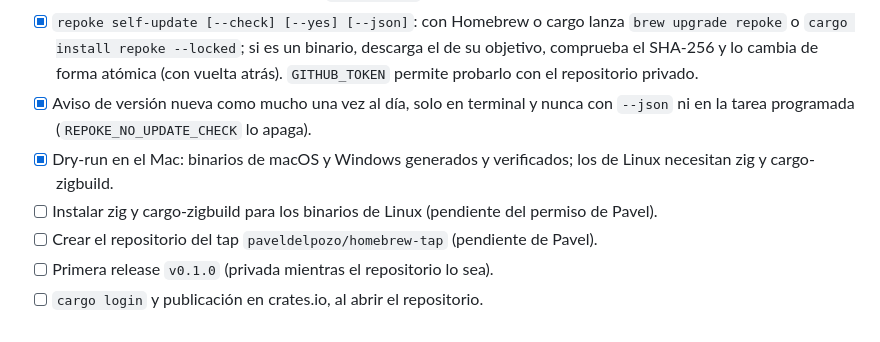
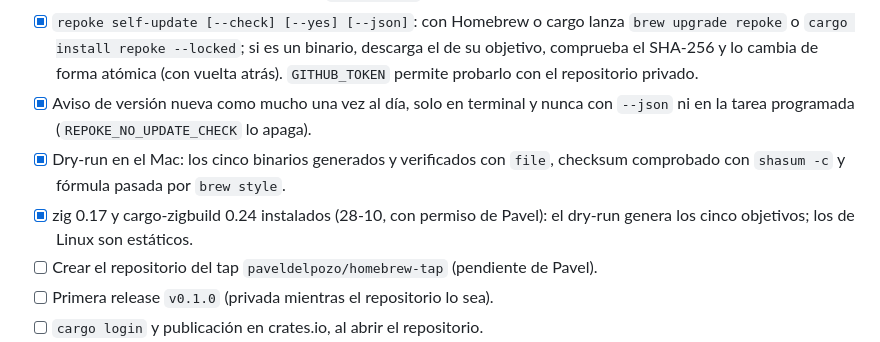
Before and after one commit to paveldelpozo/repoke, a Markdown page: docs/tareas.md, the part around the change. Rendered like a GitHub page.

Commit message:
Note the full cross-build in the task list

```diff
--- a/docs/tareas.md
+++ b/docs/tareas.md
@@ -89,8 +89,8 @@ Lista viva del proyecto. Se marcan, añaden y anotan aquí las tareas, los halla
 - [x] `scripts/release.sh <versión> [--dry-run] [--crate]`, en local como en hvf: CI, subida de versión, binarios de macOS (arm64 e Intel), Linux musl (x86_64 y arm64, con cargo-zigbuild) y Windows (mingw), archivos con `.sha256`, etiqueta, release de GitHub con notas desde el log, fórmula del tap y, con `--crate`, `cargo publish`. Sin todos los objetivos no publica, porque `self-update` busca el suyo.
 - [x] `repoke self-update [--check] [--yes] [--json]`: con Homebrew o cargo lanza `brew upgrade repoke` o `cargo install repoke --locked`; si es un binario, descarga el de su objetivo, comprueba el SHA-256 y lo cambia de forma atómica (con vuelta atrás). `GITHUB_TOKEN` permite probarlo con el repositorio privado.
 - [x] Aviso de versión nueva como mucho una vez al día, solo en terminal y nunca con `--json` ni en la tarea programada (`REPOKE_NO_UPDATE_CHECK` lo apaga).
-- [x] Dry-run en el Mac: binarios de macOS y Windows generados y verificados; los de Linux necesitan zig y cargo-zigbuild.
-- [ ] Instalar zig y cargo-zigbuild para los binarios de Linux (pendiente del permiso de Pavel).
+- [x] Dry-run en el Mac: los cinco binarios generados y verificados con `file`, checksum comprobado con `shasum -c` y fórmula pasada por `brew style`.
+- [x] zig 0.17 y cargo-zigbuild 0.24 instalados (28-10, con permiso de Pavel): el dry-run genera los cinco objetivos; los de Linux son estáticos.
 - [ ] Crear el repositorio del tap `paveldelpozo/homebrew-tap` (pendiente de Pavel).
 - [ ] Primera release `v0.1.0` (privada mientras el repositorio lo sea).
 - [ ] `cargo login` y publicación en crates.io, al abrir el repositorio.
```
